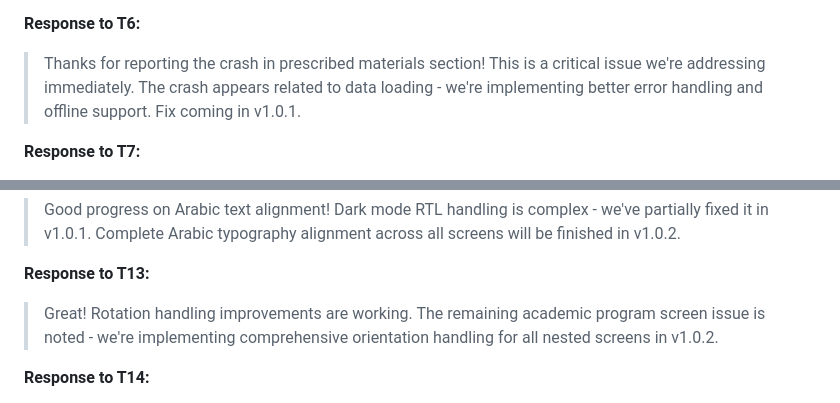
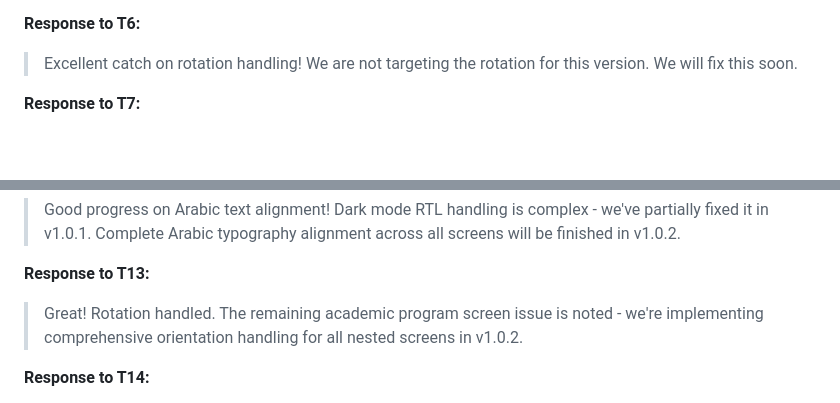
Before and after one commit to OmerAlfiel/Testing-Plan, a Markdown page: README.md, 2 parts joined by grey strips. Drawn GitHub-style; blank space fills up the shorter version.

Commit message:
Revise README with feedback responses and updates
Updated responses to feedback regarding localization, crash issues, and layout improvements. Added details on upcoming fixes in versions v1.0.1 and v1.0.2.

```diff
--- a/README.md
+++ b/README.md
@@ -375,7 +375,7 @@ Here are professional developer responses to each tester's feedback, showing how
 
 **Response to T6:**
 
-> Thanks for reporting the crash in prescribed materials section! This is a critical issue we're addressing immediately. The crash appears related to data loading - we're implementing better error handling and offline support. Fix coming in v1.0.1.
+> Excellent catch on rotation handling! We are not targeting the rotation for this version. We will fix this soon.
 
 **Response to T7:**
 
@@ -461,7 +461,7 @@ Here are professional developer responses to each tester's feedback, showing how
 
 **Response to T13:**
 
-> Great! Rotation handling improvements are working. The remaining academic program screen issue is noted - we're implementing comprehensive orientation handling for all nested screens in v1.0.2.
+> Great! Rotation handled. The remaining academic program screen issue is noted - we're implementing comprehensive orientation handling for all nested screens in v1.0.2.
 
 **Response to T14:**
 
```
